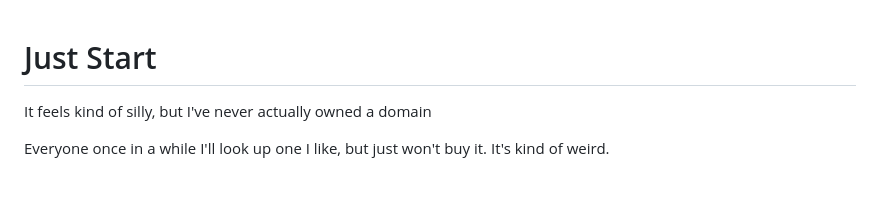
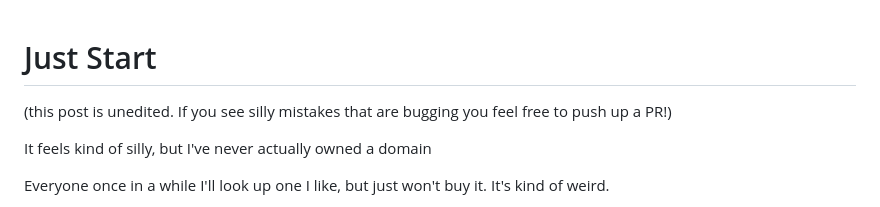
Before and after one commit to brookslybrand/brookslybrand.com, a Markdown page: seeds/start.md, the part around the change. GitHub-like rendering; blank space fills up the shorter version.

Commit message:
Unedited disclaimer

```diff
--- a/seeds/start.md
+++ b/seeds/start.md
@@ -1,4 +1,6 @@
 # Just Start
+
+(this post is unedited. If you see silly mistakes that are bugging you feel free to push up a PR!)
 
 It feels kind of silly, but I've never actually owned a domain
 
```
